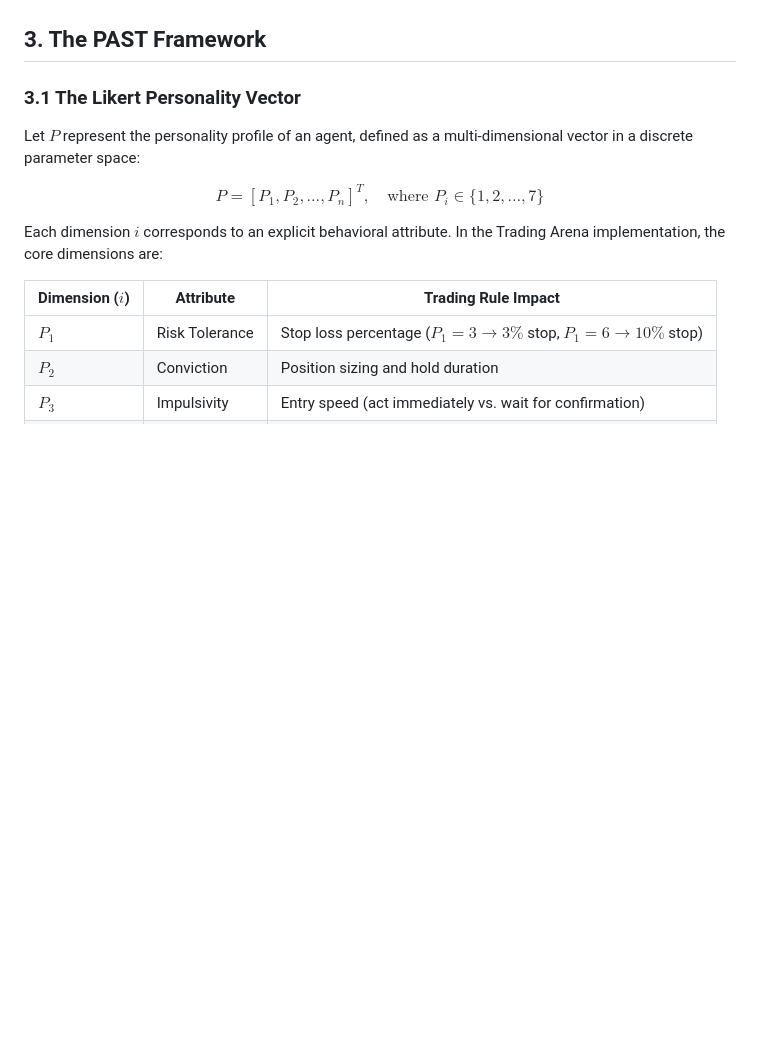
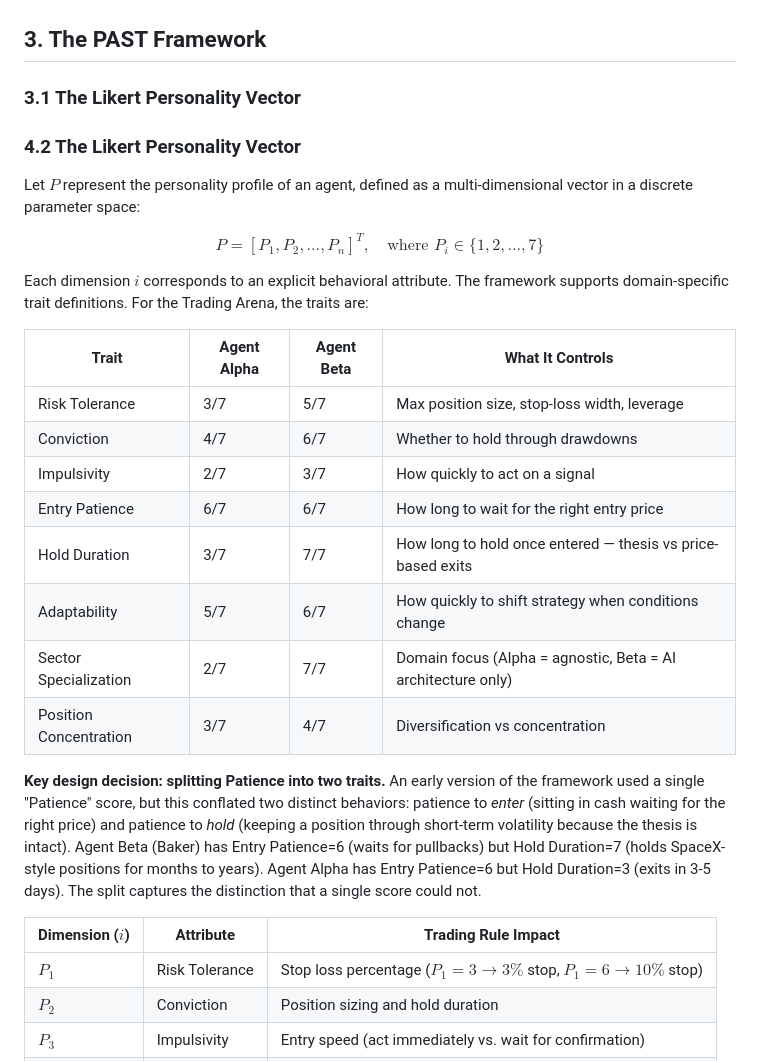
Before and after one commit to sloth1122/past-framework, a Markdown page: docs/PAST_Research_Paper_v2.md, the part around the change. Rendered like a GitHub page; blank space fills up the shorter version.

Commit message:
Split Patience into Entry Patience + Hold Duration traits

```diff
--- a/docs/PAST_Research_Paper_v2.md
+++ b/docs/PAST_Research_Paper_v2.md
@@ -71,12 +71,25 @@ Parameter-Efficient Fine-Tuning (PEFT) techniques like LoRA isolate weight updat
 ## 3. The PAST Framework
 
 ### 3.1 The Likert Personality Vector
-
+### 4.2 The Likert Personality Vector
 Let $P$ represent the personality profile of an agent, defined as a multi-dimensional vector in a discrete parameter space:
 
 $$P = [P_1, P_2, \dots, P_n]^T, \quad \text{where } P_i \in \{1, 2, \dots, 7\}$$
 
-Each dimension $i$ corresponds to an explicit behavioral attribute. In the Trading Arena implementation, the core dimensions are:
+Each dimension $i$ corresponds to an explicit behavioral attribute. The framework supports domain-specific trait definitions. For the Trading Arena, the traits are:
+
+| Trait | Agent Alpha | Agent Beta | What It Controls |
+|---|---|---|---|
+| Risk Tolerance | 3/7 | 5/7 | Max position size, stop-loss width, leverage |
+| Conviction | 4/7 | 6/7 | Whether to hold through drawdowns |
+| Impulsivity | 2/7 | 3/7 | How quickly to act on a signal |
+| Entry Patience | 6/7 | 6/7 | How long to wait for the right entry price |
+| Hold Duration | 3/7 | 7/7 | How long to hold once entered — thesis vs price-based exits |
+| Adaptability | 5/7 | 6/7 | How quickly to shift strategy when conditions change |
+| Sector Specialization | 2/7 | 7/7 | Domain focus (Alpha = agnostic, Beta = AI architecture only) |
+| Position Concentration | 3/7 | 4/7 | Diversification vs concentration |
+
+**Key design decision: splitting Patience into two traits.** An early version of the framework used a single "Patience" score, but this conflated two distinct behaviors: patience to *enter* (sitting in cash waiting for the right price) and patience to *hold* (keeping a position through short-term volatility because the thesis is intact). Agent Beta (Baker) has Entry Patience=6 (waits for pullbacks) but Hold Duration=7 (holds SpaceX-style positions for months to years). Agent Alpha has Entry Patience=6 but Hold Duration=3 (exits in 3-5 days). The split captures the distinction that a single score could not.
 
 | Dimension ($i$) | Attribute | Trading Rule Impact |
 |-----------------|----------|---------------------|
```
